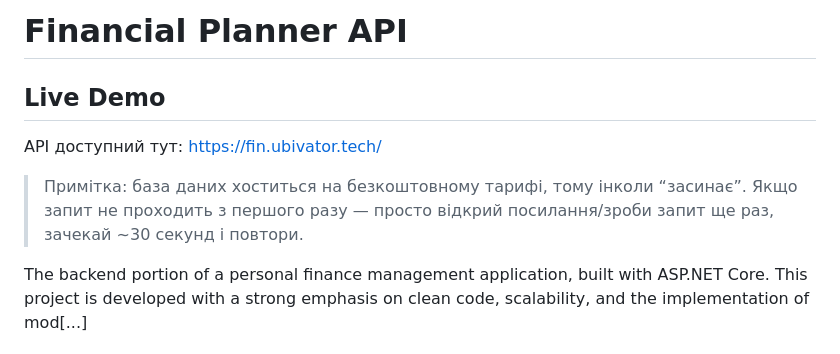
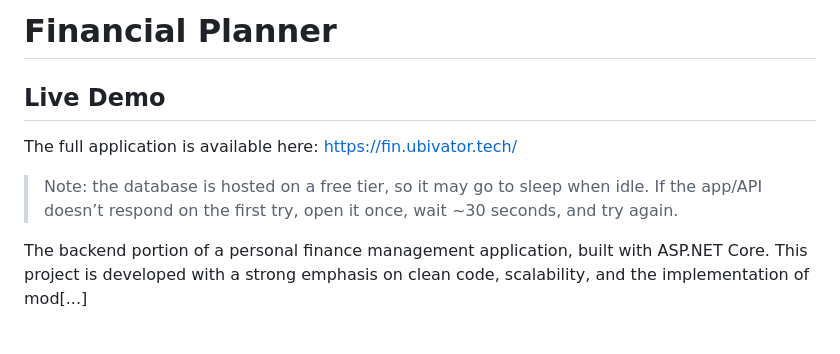
Before and after one commit to DenissiusMaximus/FinancialPlanner, a Markdown page: README.md, the part around the change. GitHub-like rendering.

Commit message:
docs: switch live demo note to English and clarify full app availability

```diff
--- a/README.md
+++ b/README.md
@@ -1,9 +1,9 @@
-# Financial Planner API
+# Financial Planner
 
 ## Live Demo
-API доступний тут: https://fin.ubivator.tech/
+The full application is available here: https://fin.ubivator.tech/
 
-> Примітка: база даних хоститься на безкоштовному тарифі, тому інколи “засинає”. Якщо запит не проходить з першого разу — просто відкрий посилання/зроби запит ще раз, зачекай ~30 секунд і повтори.
+> Note: the database is hosted on a free tier, so it may go to sleep when idle. If the app/API doesn’t respond on the first try, open it once, wait ~30 seconds, and try again.
 
 The backend portion of a personal finance management application, built with ASP.NET Core. This project is developed with a strong emphasis on clean code, scalability, and the implementation of mod[...]
 
```
